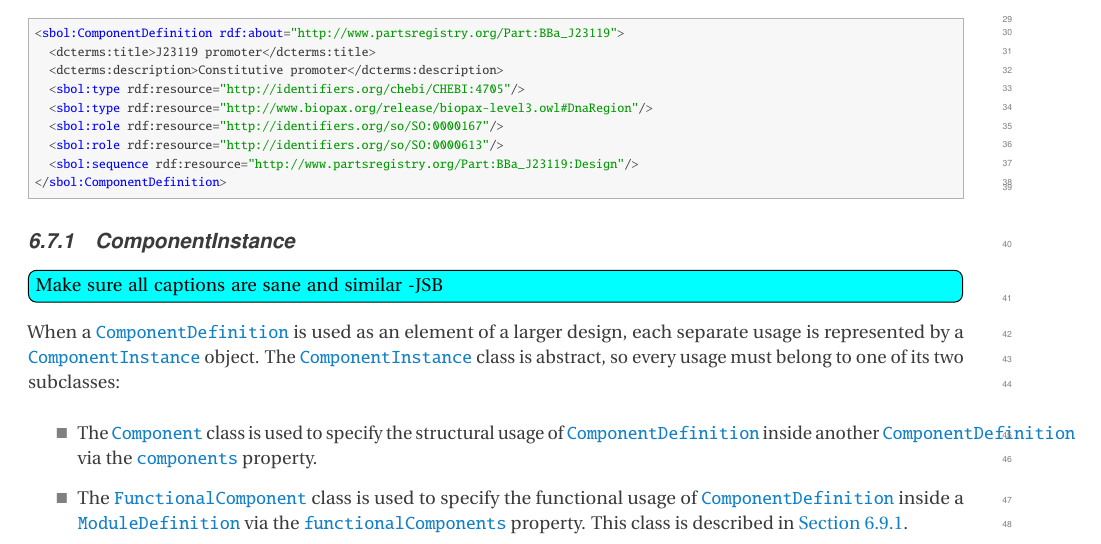
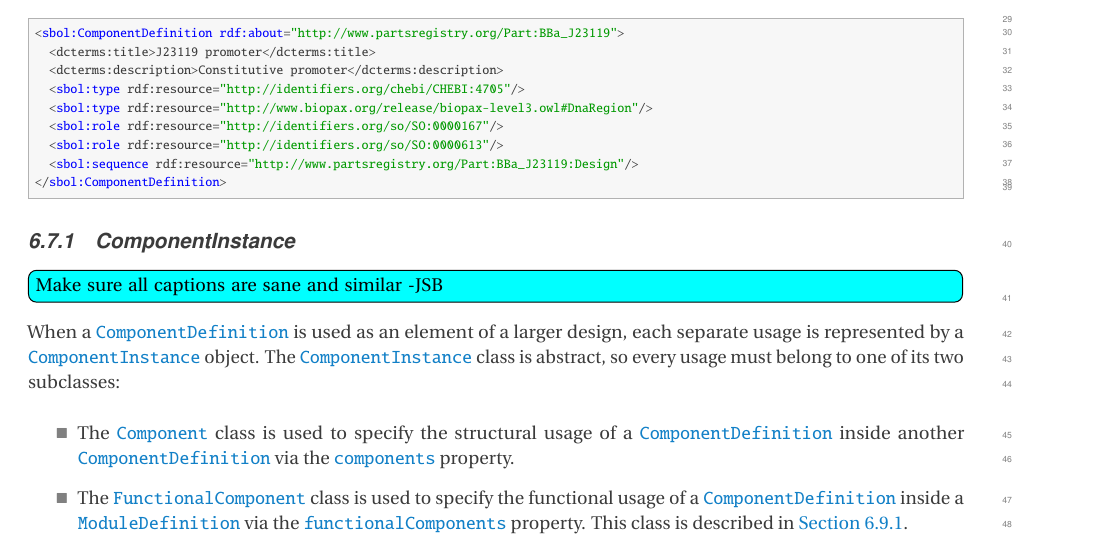
Before and after one commit to SynBioDex/SBOL-specification, a LaTeX document (sbol2.tex, which reads model.tex): part of page 20 of 68, cut so that both start at the same text. Compiled offline with pdfLaTeX.

Commit message:
Update on Overleaf.

```diff
--- a/model.tex
+++ b/model.tex
@@ -384,8 +384,8 @@ The example below shows the serialization of a simple \sbol{ComponentDefinition}
 When a \sbol{ComponentDefinition} is used as an element of a larger design, each separate usage is represented by a \sbol{ComponentInstance} object.
 The \sbol{ComponentInstance} class is abstract, so every usage must belong to one of its two subclasses:
 \begin{itemize}
-\item The \sbol{Component} class is used to specify the structural usage of \sbol{ComponentDefinition} inside  another \sbol{ComponentDefinition} via the \sbol{components} property.
-\item The \sbol{FunctionalComponent} class is used to specify the functional usage of \sbol{ComponentDefinition} inside a \sbol{ModuleDefinition} via the \sbol{functionalComponents} property. This class is described in \ref{sec:FunctionalComponent}.
+\item The \sbol{Component} class is used to specify the structural usage of a \sbol{ComponentDefinition} inside another \sbol{ComponentDefinition} via the \sbol{components} property.
+\item The \sbol{FunctionalComponent} class is used to specify the functional usage of a \sbol{ComponentDefinition} inside a \sbol{ModuleDefinition} via the \sbol{functionalComponents} property. This class is described in \ref{sec:FunctionalComponent}.
 \end{itemize}
 
 \paragraph{The \sbolheading{componentDefinition} property}
```
